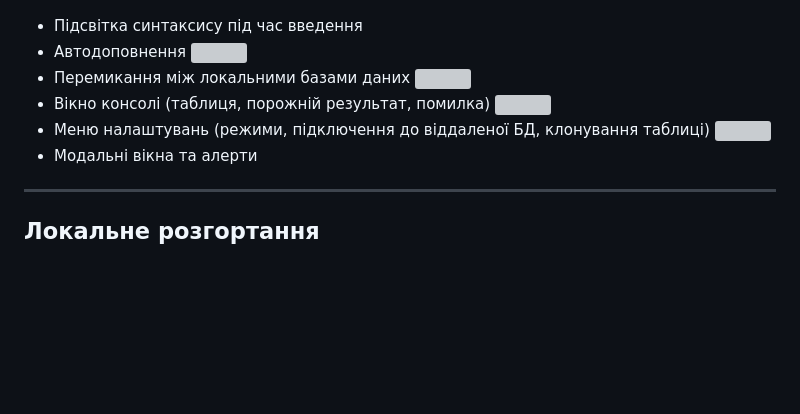
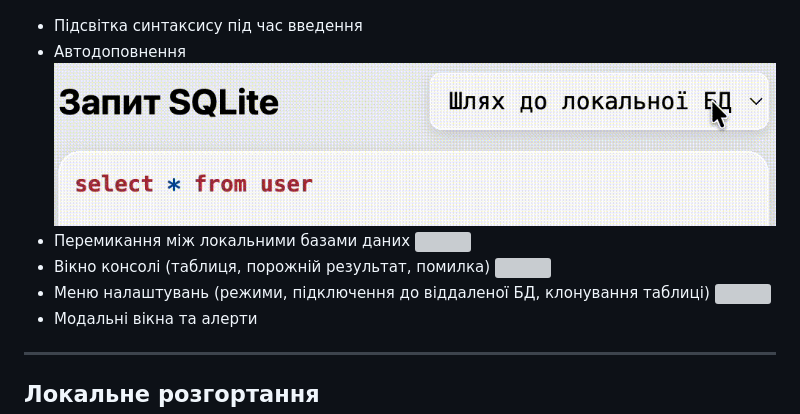
Before and after one commit to pryharinbohdan/bravsql, a Markdown page: README-UK.md, the part around one of its changes. GitHub-like rendering; pictures changed too: media-uk/db-switching.gif (added); blank space fills up the shorter version; grey boxes are pictures that could not be loaded.

```diff
--- a/README-UK.md
+++ b/README-UK.md
@@ -129,7 +129,7 @@ Web Workers, OPFS
 ![](./media-uk/autocomplete.gif)
 - Підсвітка синтаксису під час введення
 - Автодоповнення
-![](./media-uk/db-switching.mp4)
+![](./media-uk/db-switching.gif)
 - Перемикання між локальними базами даних
 ![](./media-uk/console-output.png)
 - Вікно консолі (таблиця, порожній результат, помилка)
```
Also changed, not shown: other parts of README-UK.md (+2 -2 lines).
